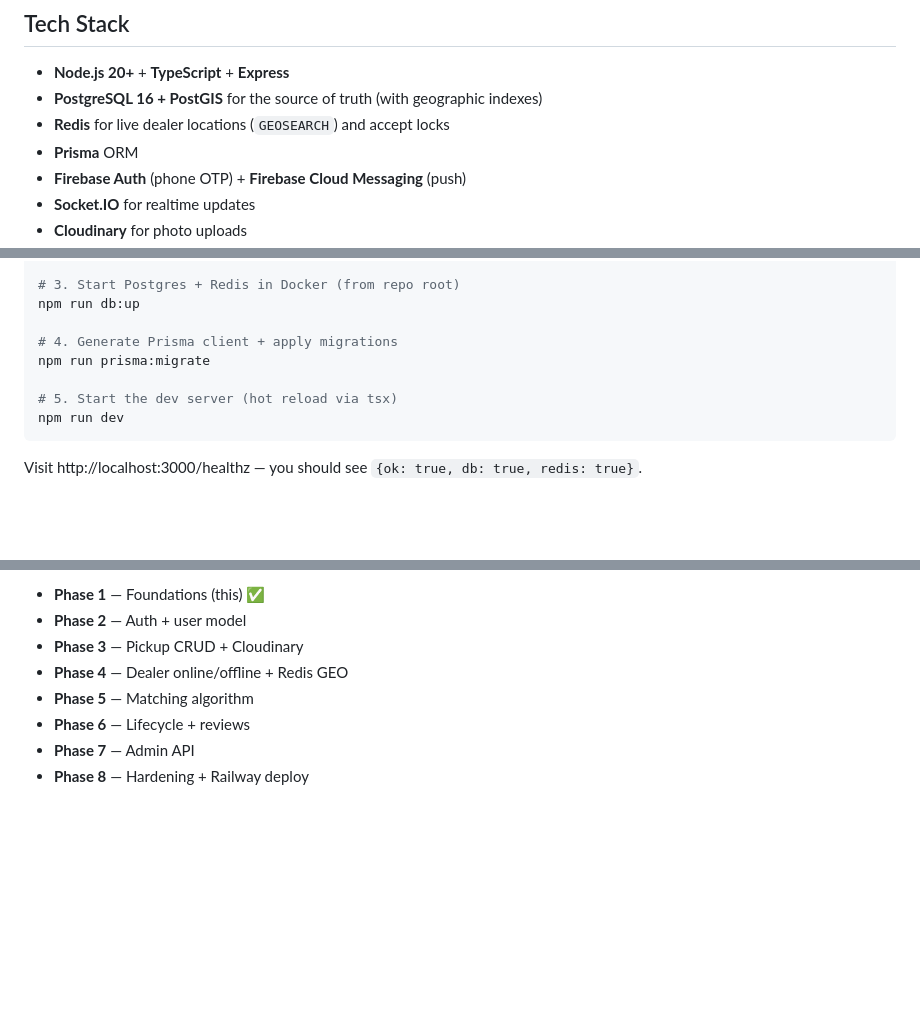
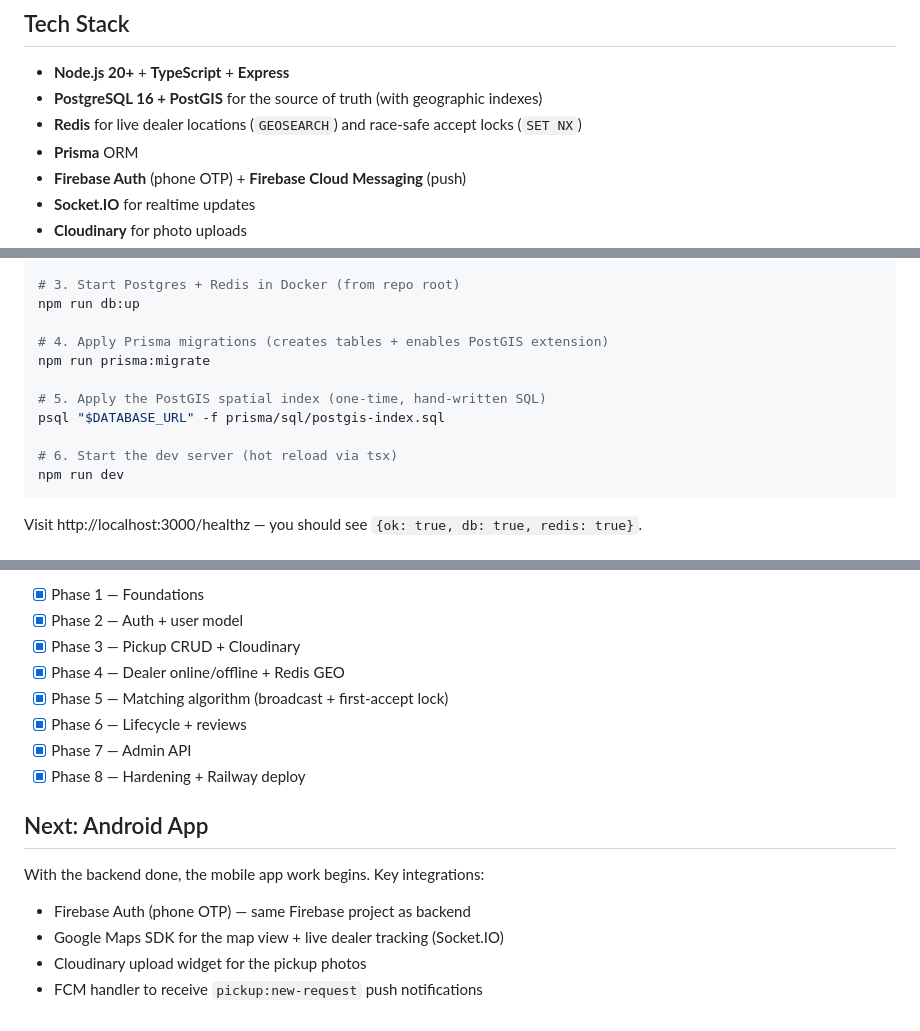
Before and after one commit to panwarvipul4u9058714543-oss/Vipulclaudecode, a Markdown page: backend/README.md, 3 parts joined by grey strips. Rendered like a GitHub page; blank space fills up the shorter version.

````diff
--- a/backend/README.md
+++ b/backend/README.md
@@ -6,7 +6,7 @@ Backend API for the waste-management-app (India). Households post waste pickup r
 
 - **Node.js 20+** + **TypeScript** + **Express**
 - **PostgreSQL 16 + PostGIS** for the source of truth (with geographic indexes)
-- **Redis** for live dealer locations (`GEOSEARCH`) and accept locks
+- **Redis** for live dealer locations (`GEOSEARCH`) and race-safe accept locks (`SET NX`)
 - **Prisma** ORM
 - **Firebase Auth** (phone OTP) + **Firebase Cloud Messaging** (push)
 - **Socket.IO** for realtime updates
@@ -27,10 +27,13 @@ cp .env.example .env
 # 3. Start Postgres + Redis in Docker (from repo root)
 npm run db:up
 
-# 4. Generate Prisma client + apply migrations
+# 4. Apply Prisma migrations (creates tables + enables PostGIS extension)
 npm run prisma:migrate
 
-# 5. Start the dev server (hot reload via tsx)
+# 5. Apply the PostGIS spatial index (one-time, hand-written SQL)
+psql "$DATABASE_URL" -f prisma/sql/postgis-index.sql
+
+# 6. Start the dev server (hot reload via tsx)
 npm run dev
 ```
 
@@ -81,9 +176,17 @@ The backend is built in 8 phases (see `/root/.claude/plans/i-want-to-build-encap
 
-- **Phase 1** — Foundations (this) ✅
-- **Phase 2** — Auth + user model
-- **Phase 3** — Pickup CRUD + Cloudinary
-- **Phase 4** — Dealer online/offline + Redis GEO
-- **Phase 5** — Matching algorithm
-- **Phase 6** — Lifecycle + reviews
-- **Phase 7** — Admin API
-- **Phase 8** — Hardening + Railway deploy
+- [x] Phase 1 — Foundations
+- [x] Phase 2 — Auth + user model
+- [x] Phase 3 — Pickup CRUD + Cloudinary
+- [x] Phase 4 — Dealer online/offline + Redis GEO
+- [x] Phase 5 — Matching algorithm (broadcast + first-accept lock)
+- [x] Phase 6 — Lifecycle + reviews
+- [x] Phase 7 — Admin API
+- [x] Phase 8 — Hardening + Railway deploy
+
+## Next: Android App
+
+With the backend done, the mobile app work begins. Key integrations:
+- Firebase Auth (phone OTP) — same Firebase project as backend
+- Google Maps SDK for the map view + live dealer tracking (Socket.IO)
+- Cloudinary upload widget for the pickup photos
+- FCM handler to receive `pickup:new-request` push notifications
````
Also changed, not shown: other parts of backend/README.md (+106 -14 lines), .claude/memory/activity-log.md (+1 -0 lines).
